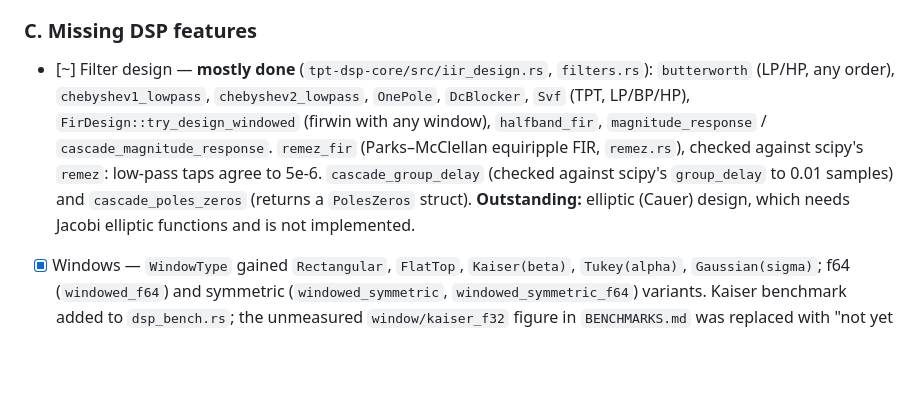
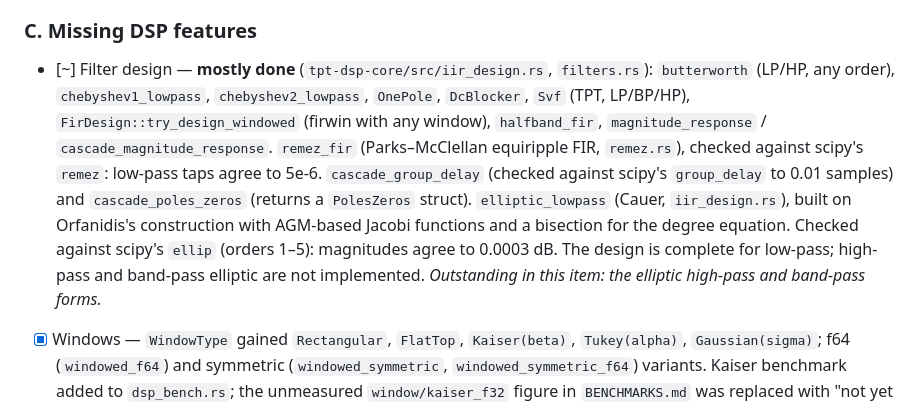
Before and after one commit to tpt-solutions/tpt-dsp, a Markdown page: todo.md, the part around the change. Rendered like a GitHub page; blank space fills up the shorter version.

Commit message:
todo: record the elliptic low-pass design
Co-Authored-By: Claude, GLM, DeepSeek, Qwen

```diff
--- a/todo.md
+++ b/todo.md
@@ -254,7 +254,7 @@ _Status (2026-11-06, this pass): sections A and B and the housekeeping item are
 - [x] `ci.yml`: cpal comments removed and `libasound2-dev` dropped (the audio backend has no system library; **not yet confirmed by a CI run**); `CHANGELOG [Unreleased]` records the eframe 0.37 bump; `nihplug`/`py` manifests now pin core 0.2.0
 
 ### C. Missing DSP features
-- [~] Filter design — **mostly done** (`tpt-dsp-core/src/iir_design.rs`, `filters.rs`): `butterworth` (LP/HP, any order), `chebyshev1_lowpass`, `chebyshev2_lowpass`, `OnePole`, `DcBlocker`, `Svf` (TPT, LP/BP/HP), `FirDesign::try_design_windowed` (firwin with any window), `halfband_fir`, `magnitude_response` / `cascade_magnitude_response`. `remez_fir` (Parks–McClellan equiripple FIR, `remez.rs`), checked against scipy's `remez`: low-pass taps agree to 5e-6. `cascade_group_delay` (checked against scipy's `group_delay` to 0.01 samples) and `cascade_poles_zeros` (returns a `PolesZeros` struct). **Outstanding:** elliptic (Cauer) design, which needs Jacobi elliptic functions and is not implemented.
+- [~] Filter design — **mostly done** (`tpt-dsp-core/src/iir_design.rs`, `filters.rs`): `butterworth` (LP/HP, any order), `chebyshev1_lowpass`, `chebyshev2_lowpass`, `OnePole`, `DcBlocker`, `Svf` (TPT, LP/BP/HP), `FirDesign::try_design_windowed` (firwin with any window), `halfband_fir`, `magnitude_response` / `cascade_magnitude_response`. `remez_fir` (Parks–McClellan equiripple FIR, `remez.rs`), checked against scipy's `remez`: low-pass taps agree to 5e-6. `cascade_group_delay` (checked against scipy's `group_delay` to 0.01 samples) and `cascade_poles_zeros` (returns a `PolesZeros` struct). `elliptic_lowpass` (Cauer, `iir_design.rs`), built on Orfanidis's construction with AGM-based Jacobi functions and a bisection for the degree equation. Checked against scipy's `ellip` (orders 1–5): magnitudes agree to 0.0003 dB. The design is complete for low-pass; high-pass and band-pass elliptic are not implemented. _Outstanding in this item: the elliptic high-pass and band-pass forms._
 - [x] Windows — `WindowType` gained `Rectangular`, `FlatTop`, `Kaiser(beta)`, `Tukey(alpha)`, `Gaussian(sigma)`; f64 (`windowed_f64`) and symmetric (`windowed_symmetric`, `windowed_symmetric_f64`) variants. Kaiser benchmark added to `dsp_bench.rs`; the unmeasured `window/kaiser_f32` figure in `BENCHMARKS.md` was replaced with "not yet measured" (it had no backing benchmark).
 - [~] Multirate/RF — **mostly done**: `Goertzel`, `Nco`, `CicDecimator` (`rf.rs`); `RationalResampler` (polyphase L/M, Kaiser-windowed) and `FarrowDelay` (cubic Lagrange, Farrow form) (`polyphase.rs`); `Pll` (complex or Costas-BPSK detector), `Agc`, `Squelch` (hysteresis), `AmDemodulator`, `SsbDemodulator` (`receiver.rs`). Half-band FIR is in `filters.rs`. **Outstanding:** the Costas and PLL are not yet tuned for FSK or QAM, and there is no carrier-recovery demo beyond the unit tests.
 - [x] Dynamics & modulation (`tpt-dsp-audio/src/dynamics.rs`, `modulation.rs`, `freeverb.rs`): `Compressor`, `Limiter` (no lookahead, instant attack), `Gate` (expander), `Lfo`, `Tremolo`, `Chorus`, `Flanger`, `Phaser`, and `Freeverb` (mono, 8 combs + 4 all-passes). _Not done: Freeverb's stereo spread; an FDN reverb is not implemented (Freeverb was chosen instead)._
```
